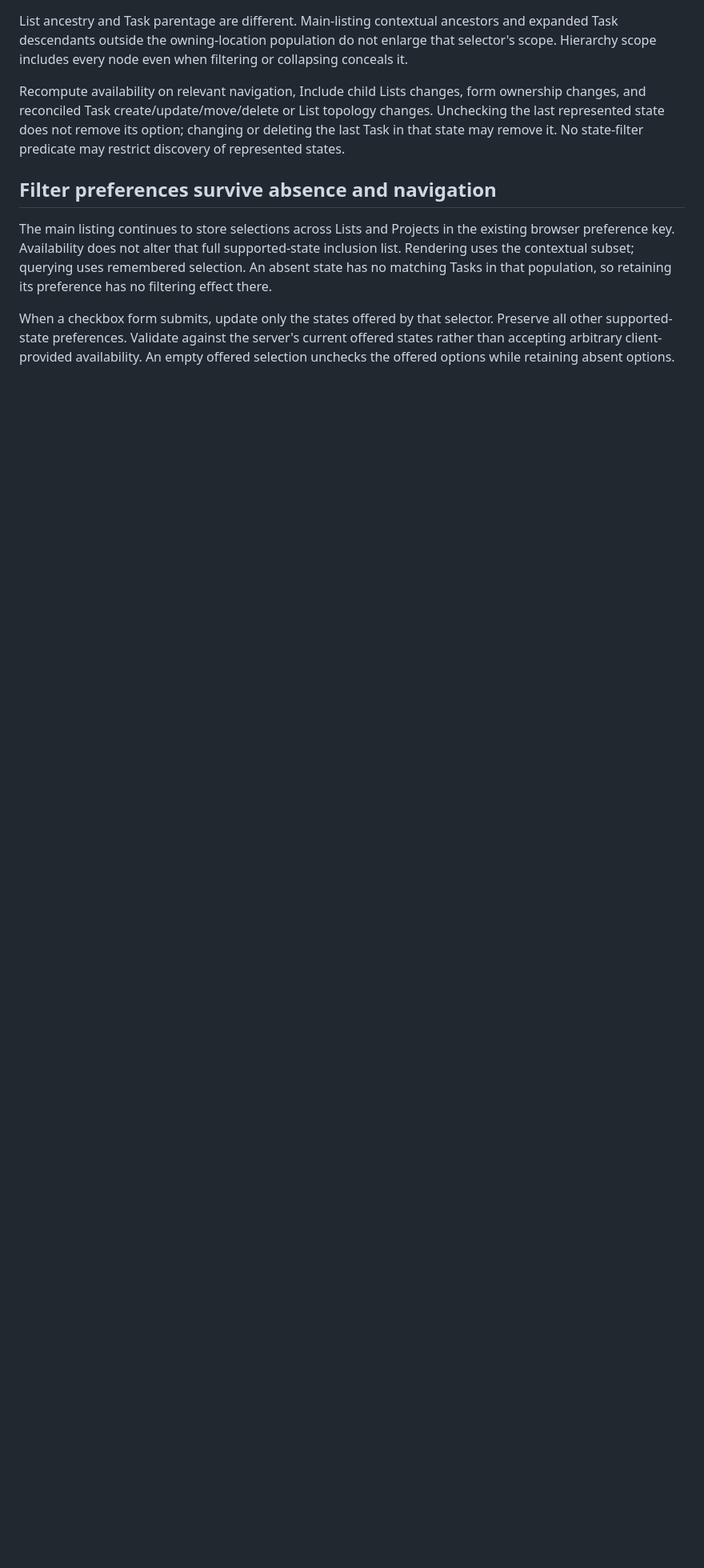
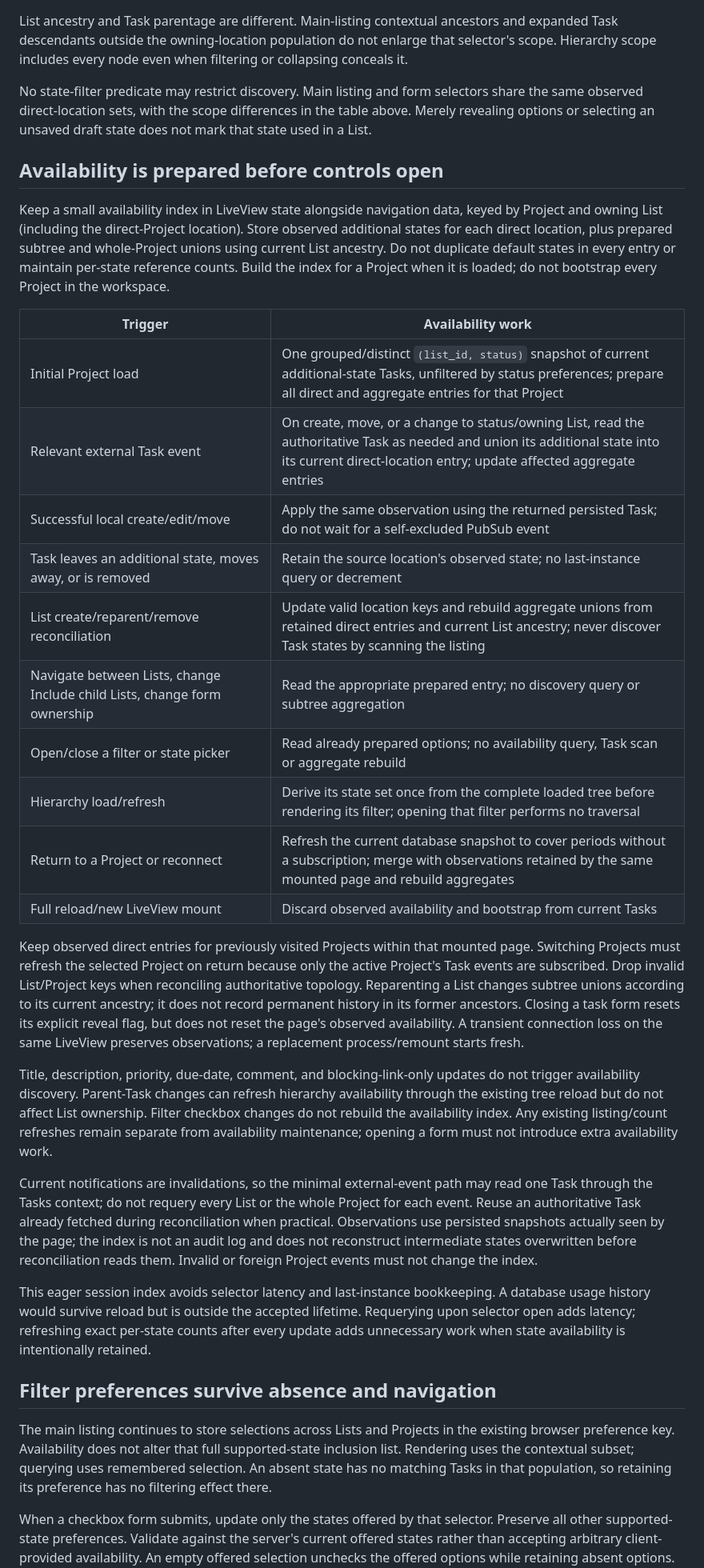
Before and after one commit to Incanus3/taskman, a Markdown page: docs/specs/2026-11-01-additional-task-states-design.md, the part around one of its changes. Shown at 80% size. Rendered like a GitHub page; blank space fills up the shorter version.

Commit message:
Precompute page-local task state availability in design

```diff
--- a/docs/specs/2026-11-01-additional-task-states-design.md
+++ b/docs/specs/2026-11-01-additional-task-states-design.md
@@ -104,10 +112,56 @@ List ancestry and Task parentage are different. Main-listing contextual ancestor
 Task descendants outside the owning-location population do not enlarge that selector's scope.
 Hierarchy scope includes every node even when filtering or collapsing conceals it.
 
-Recompute availability on relevant navigation, Include child Lists changes, form ownership
-changes, and reconciled Task create/update/move/delete or List topology changes. Unchecking the
-last represented state does not remove its option; changing or deleting the last Task in that
-state may remove it. No state-filter predicate may restrict discovery of represented states.
+No state-filter predicate may restrict discovery. Main listing and form selectors share the
+same observed direct-location sets, with the scope differences in the table above. Merely
+revealing options or selecting an unsaved draft state does not mark that state used in a List.
+
+## Availability is prepared before controls open
+
+Keep a small availability index in LiveView state alongside navigation data, keyed by Project
+and owning List (including the direct-Project location). Store observed additional states for
+each direct location, plus prepared subtree and whole-Project unions using current List ancestry.
+Do not duplicate default states in every entry or maintain per-state reference counts. Build
+the index for a Project when it is loaded; do not bootstrap every Project in the workspace.
+
+| Trigger | Availability work |
+|---|---|
+| Initial Project load | One grouped/distinct `(list_id, status)` snapshot of current additional-state Tasks, unfiltered by status preferences; prepare all direct and aggregate entries for that Project |
+| Relevant external Task event | On create, move, or a change to status/owning List, read the authoritative Task as needed and union its additional state into its current direct-location entry; update affected aggregate entries |
+| Successful local create/edit/move | Apply the same observation using the returned persisted Task; do not wait for a self-excluded PubSub event |
+| Task leaves an additional state, moves away, or is removed | Retain the source location's observed state; no last-instance query or decrement |
+| List create/reparent/remove reconciliation | Update valid location keys and rebuild aggregate unions from retained direct entries and current List ancestry; never discover Task states by scanning the listing |
+| Navigate between Lists, change Include child Lists, change form ownership | Read the appropriate prepared entry; no discovery query or subtree aggregation |
+| Open/close a filter or state picker | Read already prepared options; no availability query, Task scan or aggregate rebuild |
+| Hierarchy load/refresh | Derive its state set once from the complete loaded tree before rendering its filter; opening that filter performs no traversal |
+| Return to a Project or reconnect | Refresh the current database snapshot to cover periods without a subscription; merge with observations retained by the same mounted page and rebuild aggregates |
+| Full reload/new LiveView mount | Discard observed availability and bootstrap from current Tasks |
+
+Keep observed direct entries for previously visited Projects within that mounted page. Switching
+Projects must refresh the selected Project on return because only the active Project's Task
+events are subscribed. Drop invalid List/Project keys when reconciling authoritative topology.
+Reparenting a List changes subtree unions according to its current ancestry; it does not record
+permanent history in its former ancestors. Closing a task form resets its explicit reveal flag,
+but does not reset the page's observed availability. A transient connection loss on the same
+LiveView preserves observations; a replacement process/remount starts fresh.
+
+Title, description, priority, due-date, comment, and blocking-link-only updates do not trigger
+availability discovery. Parent-Task changes can refresh hierarchy availability through the
+existing tree reload but do not affect List ownership. Filter checkbox changes do not rebuild
+the availability index. Any existing listing/count refreshes remain separate from availability
+maintenance; opening a form must not introduce extra availability work.
+
+Current notifications are invalidations, so the minimal external-event path may read one Task
+through the Tasks context; do not requery every List or the whole Project for each event. Reuse
+an authoritative Task already fetched during reconciliation when practical. Observations use
+persisted snapshots actually seen by the page; the index is not an audit log and does not
+reconstruct intermediate states overwritten before reconciliation reads them. Invalid or foreign
+Project events must not change the index.
+
+This eager session index avoids selector latency and last-instance bookkeeping. A database usage
+history would survive reload but is outside the accepted lifetime. Requerying upon selector open
+adds latency; refreshing exact per-state counts after every update adds unnecessary work when
+state availability is intentionally retained.
 
 ## Filter preferences survive absence and navigation
 
```
Also changed, not shown: other parts of docs/specs/2026-11-01-additional-task-states-design.md (+26 -11 lines), docs/handoffs/additional-task-states.md (+17 -17 lines).
